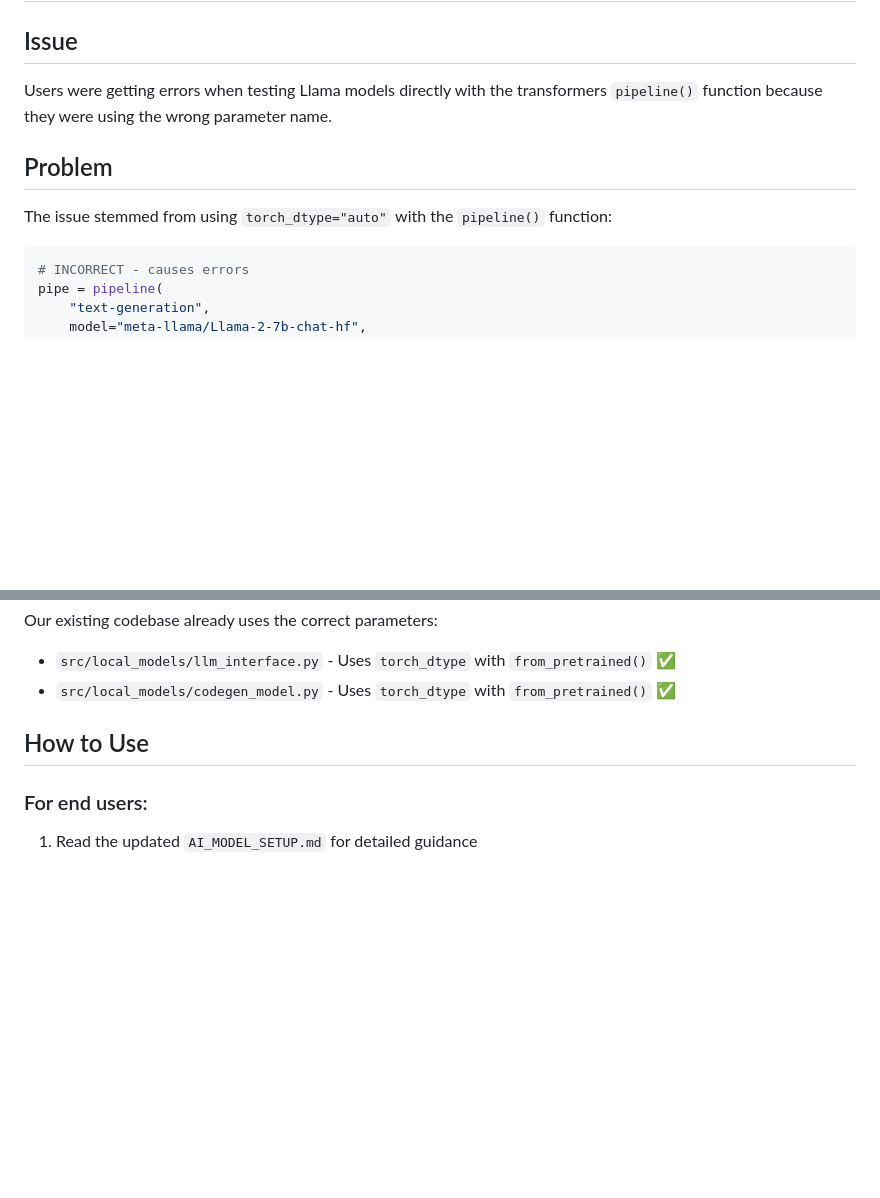
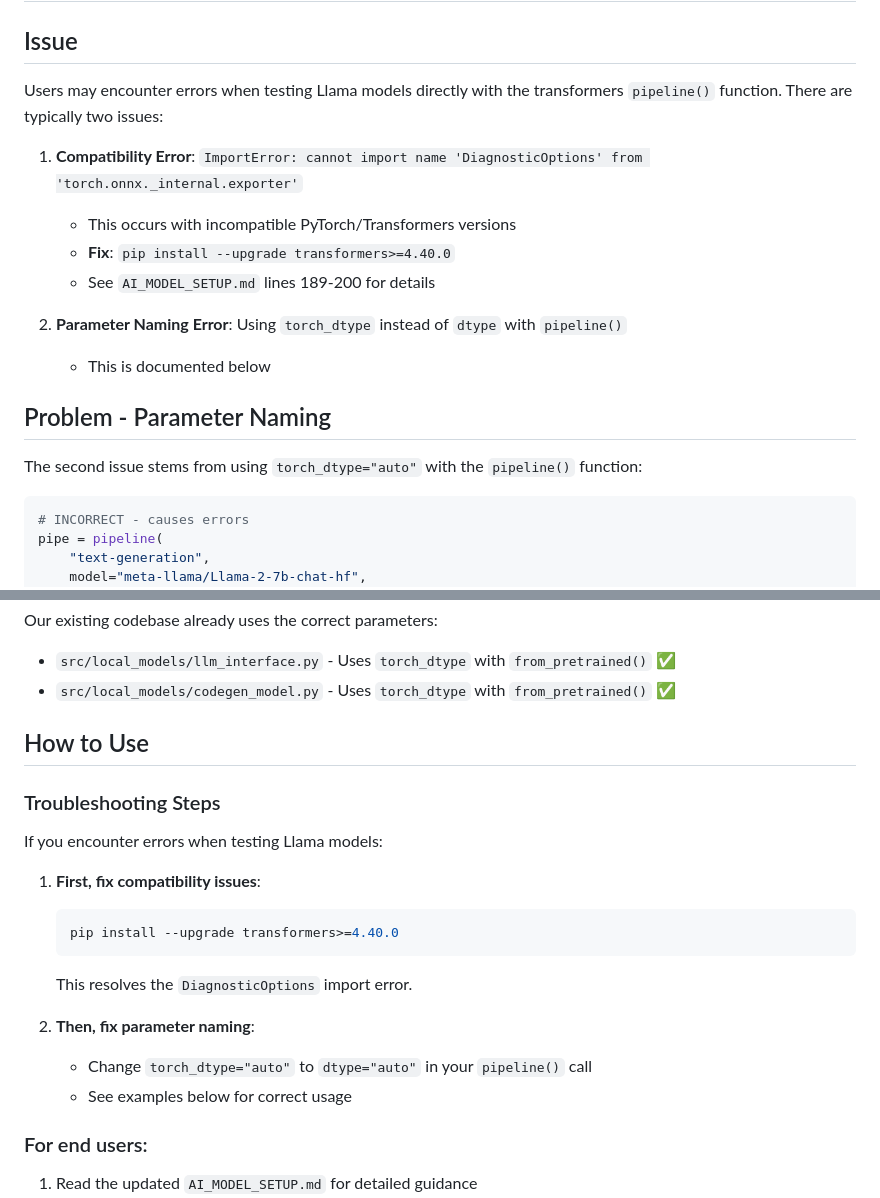
Before and after one commit to terminills/ai_breadcrumb_automated_development, a Markdown page: LLAMA_PIPELINE_FIX.md, 2 parts joined by grey strips. Rendered like a GitHub page; blank space fills up the shorter version.

Commit message:
Clarify that DiagnosticOptions compatibility error is separate from parameter naming issue
Co-authored-by: terminills <2502855+terminills@users.noreply.github.com>

````diff
--- a/LLAMA_PIPELINE_FIX.md
+++ b/LLAMA_PIPELINE_FIX.md
@@ -1,10 +1,18 @@
 # Llama Pipeline Parameter Fix
 
 ## Issue
-Users were getting errors when testing Llama models directly with the transformers `pipeline()` function because they were using the wrong parameter name.
+Users may encounter errors when testing Llama models directly with the transformers `pipeline()` function. There are typically two issues:
 
-## Problem
-The issue stemmed from using `torch_dtype="auto"` with the `pipeline()` function:
+1. **Compatibility Error**: `ImportError: cannot import name 'DiagnosticOptions' from 'torch.onnx._internal.exporter'`
+   - This occurs with incompatible PyTorch/Transformers versions
+   - **Fix**: `pip install --upgrade transformers>=4.40.0`
+   - See `AI_MODEL_SETUP.md` lines 189-200 for details
+
+2. **Parameter Naming Error**: Using `torch_dtype` instead of `dtype` with `pipeline()`
+   - This is documented below
+
+## Problem - Parameter Naming
+The second issue stems from using `torch_dtype="auto"` with the `pipeline()` function:
 
 ```python
 # INCORRECT - causes errors
@@ -82,6 +90,19 @@ Our existing codebase already uses the correct parameters:
 
 ## How to Use
 
+### Troubleshooting Steps
+If you encounter errors when testing Llama models:
+
+1. **First, fix compatibility issues**:
+   ```bash
+   pip install --upgrade transformers>=4.40.0
+   ```
+   This resolves the `DiagnosticOptions` import error.
+
+2. **Then, fix parameter naming**:
+   - Change `torch_dtype="auto"` to `dtype="auto"` in your `pipeline()` call
+   - See examples below for correct usage
+
 ### For end users:
 1. Read the updated `AI_MODEL_SETUP.md` for detailed guidance
 2. Run `python3 examples/llama_pipeline_example.py` to see examples
````
